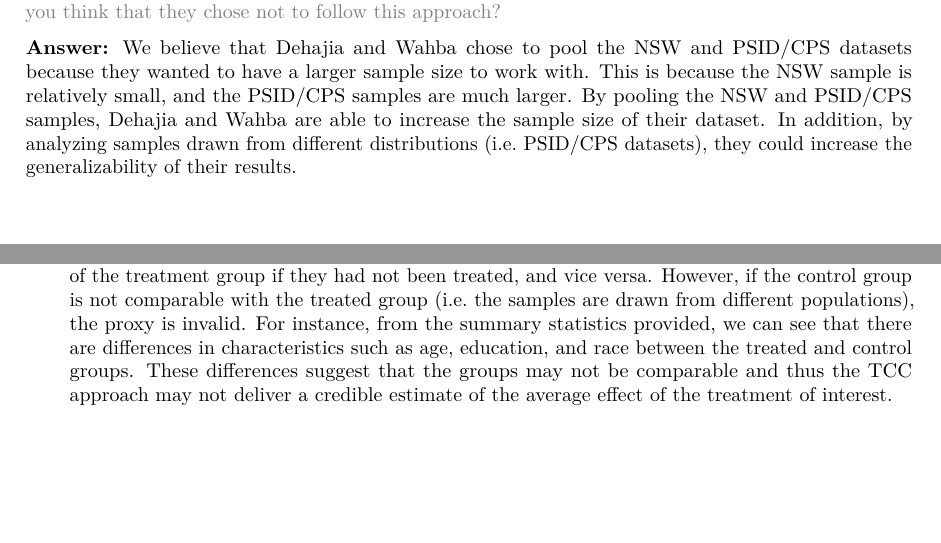
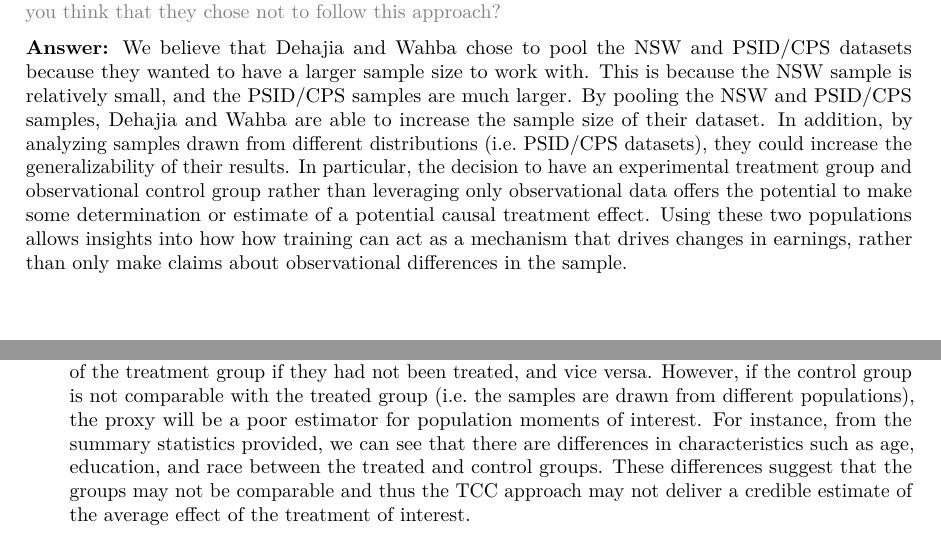
Before and after one commit to awliu2/casual, an R Markdown document (pset4/pset_4.rmd): two parts of pages 2 and 6 of 12, joined at a grey line, cut so that both start at the same text. Rendered offline with R 4.5, knitr and Pandoc, then LaTeX, with nearby package versions; some code elsewhere in the file could not run offline.

Commit message:
small updates and formatting

```diff
--- a/pset4/pset_4.rmd
+++ b/pset4/pset_4.rmd
@@ -47,14 +47,10 @@ library(knitr)
 
 3. Why do you think that Dehajia and Wahba constructed their "observational datasets" by pulling together the treated sample from NSW and a sample of individuals drawn from either the PSID or the CPS data? \textcolor{gray}{\textbf{Hint:} Both PSID and CPS include information on whether an individual enrolled in a training course during the previous 12 months. Thus, Dehajia and Wahba could have exploited exclusively observational variation in whether an individual enrolled in a training program. Why do you think that they chose not to follow this approach?}
 
-    **Answer:** We believe that Dehajia and Wahba chose to pool the NSW and PSID/CPS datasets because they wanted to have a larger sample size to work with. This is because the NSW sample is relatively small, and the PSID/CPS samples are much larger. By pooling the NSW and PSID/CPS samples, Dehajia and Wahba are able to increase the sample size of their dataset. In addition, by analyzing samples drawn from different distributions (i.e. PSID/CPS datasets), they could increase the generalizability of their results.
-
+    **Answer:** We believe that Dehajia and Wahba chose to pool the NSW and PSID/CPS datasets because they wanted to have a larger sample size to work with. This is because the NSW sample is relatively small, and the PSID/CPS samples are much larger. By pooling the NSW and PSID/CPS samples, Dehajia and Wahba are able to increase the sample size of their dataset. In addition, by analyzing samples drawn from different distributions (i.e. PSID/CPS datasets), they could increase the generalizability of their results. In particular, the decision to have an experimental treatment group and observational control group rather than leveraging only observational data offers the potential to make some determination or estimate of a potential causal treatment effect. Using these two populations allows insights into how how training can act as a mechanism that drives changes in earnings, rather than only make claims about observational differences in the sample.
 
 <!-- Part 2 Setup, table -->
 \include{figures/table_reg_specs.tex}
-
-\pagebreak
-
 
 4. (30 p) These questions pertain to the specification in expression (\ref{TCcomp}) thus you obtain the \textcolor{ForestGreen}{Treatment-Control Comparison (TCC) Estimator} of the treatment effect of the offer of training.\label{item:TCcomp}
     a. (8 p) Estimate $\rho$. See table below for estimate of $\rho$
@@ -108,7 +104,7 @@ library(knitr)
 
     d. (10 p) Intuitively explain why the TCC approach may not deliver a credible estimate of the average effect of the treatment of interest. \textcolor{gray}{\textbf{Hint}: Use the result in  \textbf{\ref{item:TCcomp-diff}} to think about what this approach uses to proxy for the missing data, i.e., for the control units' mean of the potential outcome w/ treatment, and for the treated units' mean of the potential outcome w/out treatment.}\label{item:TCcomp-rho}
 
-        **Answer:** The TCC approach uses the control group as a proxy for the missing potential outcome of the treatment group if they had not been treated, and vice versa. However, if the control group is not comparable with the treated group (i.e. the samples are drawn from different populations), the proxy is invalid. For instance, from the summary statistics provided, we can see that there are differences in characteristics such as age, education, and race between the treated and control groups. These differences suggest that the groups may not be comparable and thus the TCC approach may not deliver a credible estimate of the average effect of the treatment of interest.
+        **Answer:** The TCC approach uses the control group as a proxy for the missing potential outcome of the treatment group if they had not been treated, and vice versa. However, if the control group is not comparable with the treated group (i.e. the samples are drawn from different populations), the proxy will be a poor estimator for population moments of interest. For instance, from the summary statistics provided, we can see that there are differences in characteristics such as age, education, and race between the treated and control groups. These differences suggest that the groups may not be comparable and thus the TCC approach may not deliver a credible estimate of the average effect of the treatment of interest.
 
 \pagebreak
 
```
Also changed, not shown: pset4/pset_4.rmd (3 more changed lines).
